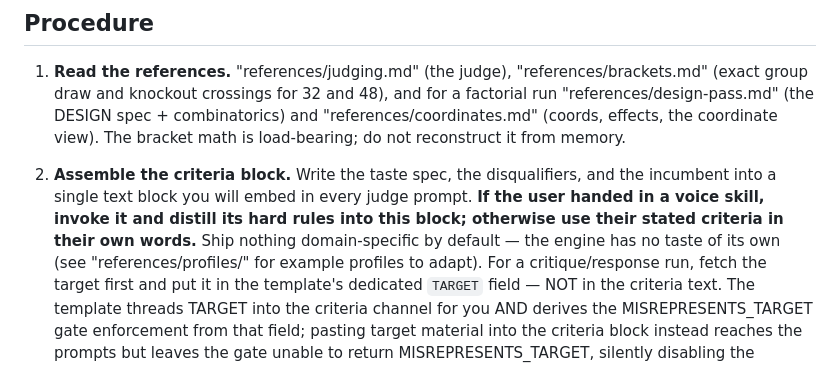
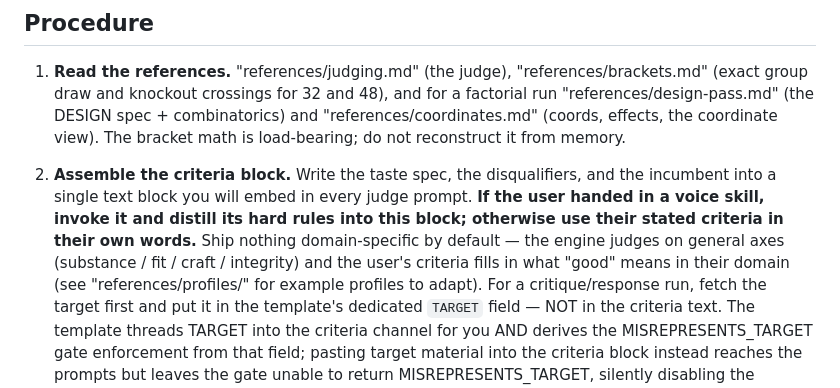
Before and after one commit to pro-vi/worldcup, a Markdown page: worldcup/SKILL.md, the part around the change. GitHub-like rendering.

Commit message:
fix(worldcup): PR triage pass 4-5 — drop the residual 'no taste of its own' over-claim
Pass 4 caught the self-adversarial finding still live in two docs: SKILL.md + profiles/README.md
claimed 'the engine has no taste of its own' — false, since the engine ships general quality axes
(substance/fit/craft/integrity; craft asks 'would you ship/publish/merge it'). Corrected to 'the
engine judges on general axes; the user's criteria fills in what good means in their domain.' Pass 5
re-grep clean: no over-claims left, the prose lens vocabulary agrees across judging.md + prose-provi.md,
default + prose profile both validate (executed). p1 89, p2 38, live-view 58.

Co-Authored-By: Claude Opus 4.8 (1M context) <noreply@anthropic.com>

```diff
--- a/worldcup/SKILL.md
+++ b/worldcup/SKILL.md
@@ -109,8 +109,9 @@ context; pick sane defaults for the rest and state them.
 2. **Assemble the criteria block.** Write the taste spec, the disqualifiers, and the
    incumbent into a single text block you will embed in every judge prompt. **If the user
    handed in a voice skill, invoke it and distill its hard rules into this block; otherwise use
-   their stated criteria in their own words.** Ship nothing domain-specific by default — the
-   engine has no taste of its own (see "references/profiles/" for example profiles to adapt). For a
+   their stated criteria in their own words.** Ship nothing domain-specific by default — the engine
+   judges on general axes (substance / fit / craft / integrity) and the user's criteria fills in what
+   "good" means in their domain (see "references/profiles/" for example profiles to adapt). For a
    critique/response run, fetch the target first and put it in the template's dedicated
    `TARGET` field — NOT in the criteria text. The template threads TARGET into the criteria
    channel for you AND derives the MISREPRESENTS_TARGET gate enforcement from that field;
```
Also changed, not shown: 1 other file.
